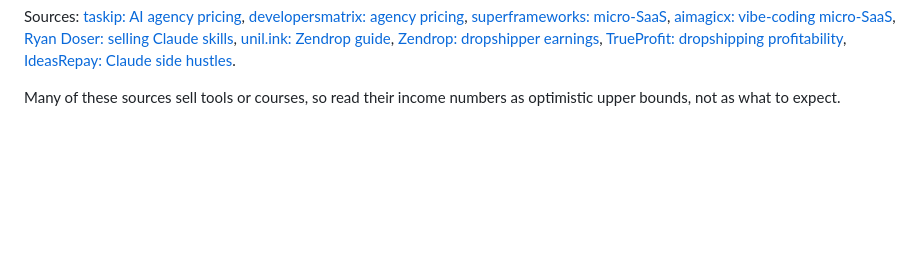
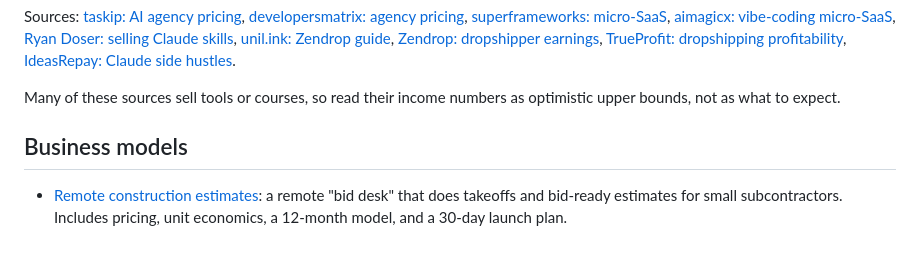
Before and after one commit to griffinstoner/money-maker, a Markdown page: README.md, the part around the change. Drawn GitHub-style; blank space fills up the shorter version.

Commit message:
Add remote construction estimates business model
Co-Authored-By: Claude Opus 5.5 <noreply@anthropic.com>
Claude-Session: https://claude.ai/code/session_01ViVzXYD217HE8eptdHiyfo

```diff
--- a/README.md
+++ b/README.md
@@ -21,3 +21,7 @@ Most "make money with AI" articles are SEO filler that reuse the same list. Wher
 Sources: [taskip: AI agency pricing](https://taskip.net/ai-automation-agency-pricing/), [developersmatrix: agency pricing](https://developersmatrix.com/blog/ai-automation-agency-pricing-2026), [superframeworks: micro-SaaS](https://superframeworks.com/articles/best-micro-saas-ideas-solopreneurs), [aimagicx: vibe-coding micro-SaaS](https://www.aimagicx.com/blog/vibe-coding-solopreneur-micro-saas-guide-2026), [Ryan Doser: selling Claude skills](https://ryandoser.com/make-money-with-claude/), [unil.ink: Zendrop guide](https://unil.ink/blog/zendrop-guide-2026), [Zendrop: dropshipper earnings](https://www.zendrop.com/blog/how-much-do-dropshippers-make/), [TrueProfit: dropshipping profitability](https://trueprofit.io/blog/is-dropshipping-profitable), [IdeasRepay: Claude side hustles](https://www.ideasrepay.com/blog/claude-ai-side-hustles).
 
 Many of these sources sell tools or courses, so read their income numbers as optimistic upper bounds, not as what to expect.
+
+## Business models
+
+- [Remote construction estimates](business-models/remote-construction-estimates.md): a remote "bid desk" that does takeoffs and bid-ready estimates for small subcontractors. Includes pricing, unit economics, a 12-month model, and a 30-day launch plan.
```
Also changed, not shown: business-models/remote-construction-estimates.md (added, +156 -0 lines).
